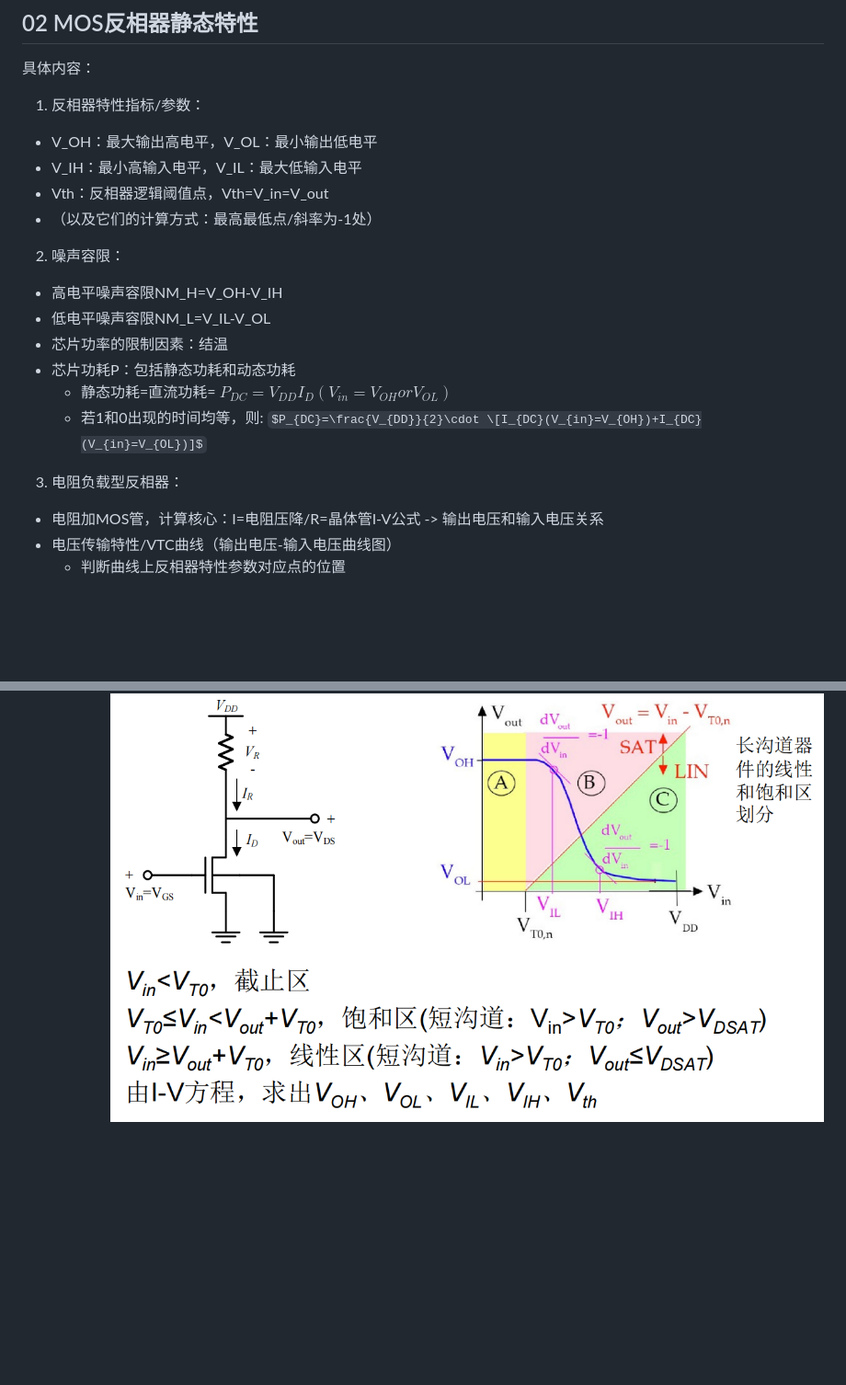
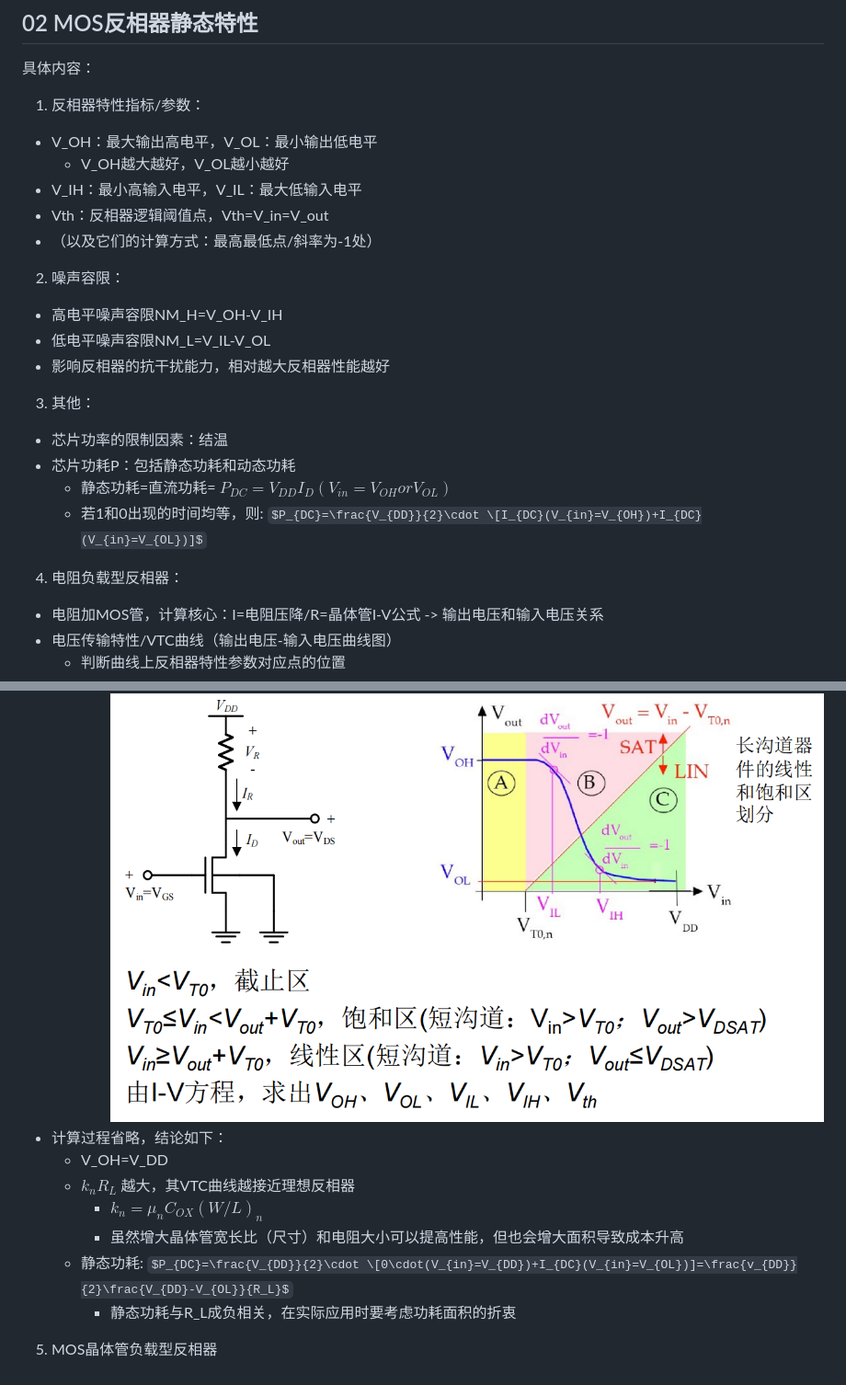
Before and after one commit to ChuFhus/ChuFhus.github.io, a Markdown page: notes/数c.md, 2 parts joined by grey strips. Shown: that part at 92% size. GitHub-like rendering; some formulas as TeX source; blank space fills up the shorter version.

```diff
--- a/notes/数c.md
+++ b/notes/数c.md
@@ -78,20 +78,32 @@
 具体内容：
 1. 反相器特性指标/参数：
   - V_OH：最大输出高电平，V_OL：最小输出低电平
+    - V_OH越大越好，V_OL越小越好
   - V_IH：最小高输入电平，V_IL：最大低输入电平
   - Vth：反相器逻辑阈值点，Vth=V_in=V_out
   - （以及它们的计算方式：最高最低点/斜率为-1处）
 2. 噪声容限：
   - 高电平噪声容限NM_H=V_OH-V_IH
   - 低电平噪声容限NM_L=V_IL-V_OL
+  - 影响反相器的抗干扰能力，相对越大反相器性能越好
+3. 其他：
   - 芯片功率的限制因素：结温
   - 芯片功耗P：包括静态功耗和动态功耗
     - 静态功耗=直流功耗= $P_{DC}=V_{DD}I_D(V_{in}=V_{OH}orV_{OL})$
     - 若1和0出现的时间均等，则: $P_{DC}=\frac{V_{DD}}{2}\cdot \[I_{DC}(V_{in}=V_{OH})+I_{DC}(V_{in}=V_{OL})]$
-3. 电阻负载型反相器：
+4. 电阻负载型反相器：
   - 电阻加MOS管，计算核心：I=电阻压降/R=晶体管I-V公式 -> 输出电压和输入电压关系
   - 电压传输特性/VTC曲线（输出电压-输入电压曲线图）
     - 判断曲线上反相器特性参数对应点的位置
     - 判断图上长沟道器件的线性区和饱和区划分
       - 电阻负载型的Vin直接影响V_GS，便于直观判断
       - 对于NMOS: ![电阻负载型](./images/电阻负载型VTC.png "电阻负载型VTC曲线")
+  - 计算过程省略，结论如下：
+    - V_OH=V_DD
+    - $k_nR_L$ 越大，其VTC曲线越接近理想反相器
+      - $k_n=\mu_nC_{OX}(W/L)_n$
+      - 虽然增大晶体管宽长比（尺寸）和电阻大小可以提高性能，但也会增大面积导致成本升高
+    - 静态功耗: $P_{DC}=\frac{V_{DD}}{2}\cdot \[0\cdot(V_{in}=V_{DD})+I_{DC}(V_{in}=V_{OL})]=\frac{v_{DD}}{2}\frac{V_{DD}-V_{OL}}{R_L}$
+      - 静态功耗与R_L成负相关，在实际应用时要考虑功耗面积的折衷
+5. MOS晶体管负载型反相器
+  -
```
